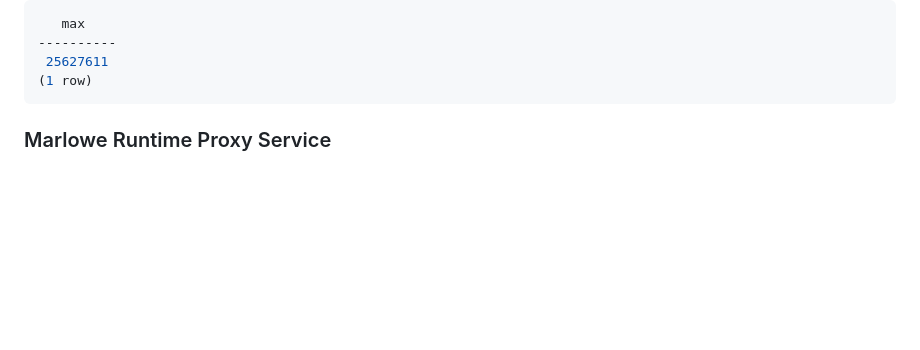
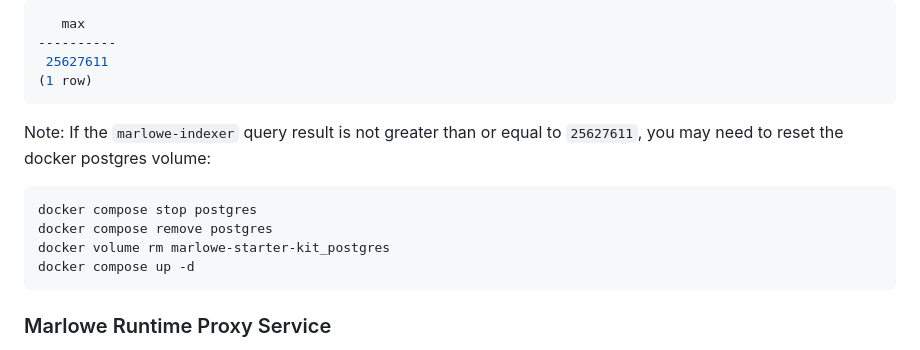
Before and after one commit to input-output-hk/marlowe-starter-kit, a Markdown page: docker.md, the part around the change. GitHub-like rendering; blank space fills up the shorter version.

Commit message:
PLT-5393 add a note to recover from corrupt postgres affecting marlowe-indexer

````diff
--- a/docker.md
+++ b/docker.md
@@ -213,6 +213,14 @@ docker exec -it marlowe-starter-kit_postgres_1 psql -U postgres chain_preprod -c
 (1 row)
 ```
 
+Note: If the `marlowe-indexer` query result is not greater than or equal to `25627611`, you may need to reset the docker postgres volume:
+
+```bash
+docker compose stop postgres
+docker compose remove postgres
+docker volume rm marlowe-starter-kit_postgres
+docker compose up -d
+```
 
 ### Marlowe Runtime Proxy Service
 
````
